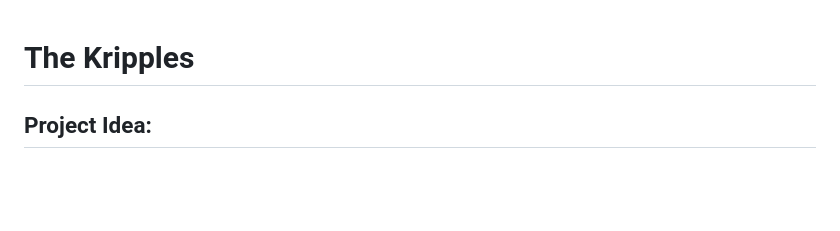
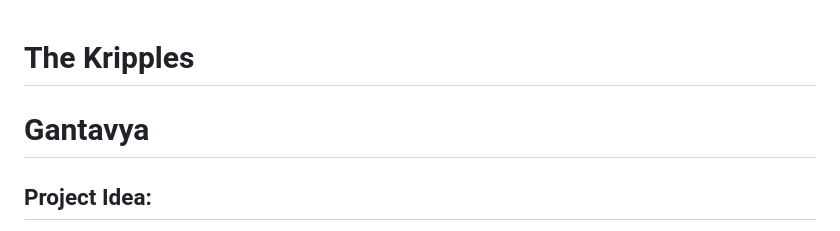
Before and after one commit to Nawap1/Udhyam_Kripples, a Markdown page: README.md, the part around the change. Drawn GitHub-style; blank space fills up the shorter version.

```diff
--- a/README.md
+++ b/README.md
@@ -1,4 +1,6 @@
 # The Kripples
+
+# Gantavya
 
 ## Project Idea:
 We intend to improve public transportation in Nepal using AI. We are aware of the difficulties travelers face, such as the unavailability of vehicles in uniform time and concerns about safety. Our project leverages face recognition technology to make using public transportation more convenient. When a passenger approaches the ticketing gate or boarding point, our technology scans their faces for verification. Passengers may quickly and simply register their faces. This reduces waiting times and increases overall security by doing away with the requirement for actual tickets or smartcards. Our working prototype demonstrates how easy, quick, and efficient this approach is. By implementing face recognition, we hope to enhance the user experience and increase the effectiveness and security of public transit in Nepal.
```
